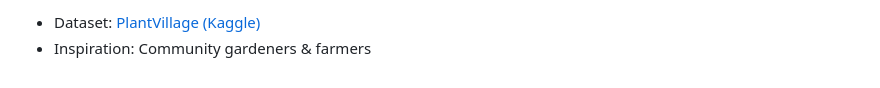
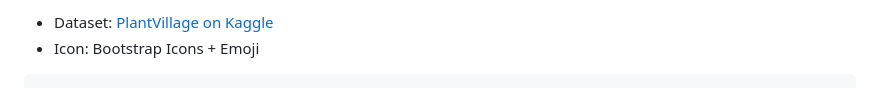
Before and after one commit to Nuraj250/AI-PlantDoctor, a Markdown page: README.md, the part around one of its changes. GitHub-like rendering.

````diff
--- a/README.md
+++ b/README.md
@@ -178,3 +134,4 @@ MIT License
 
-- Dataset: [PlantVillage (Kaggle)](https://www.kaggle.com/datasets/emmarex/plantdisease)
-- Inspiration: Community gardeners & farmers
+- Dataset: [PlantVillage on Kaggle](https://www.kaggle.com/datasets/emmarex/plantdisease)
+- Icon: Bootstrap Icons + Emoji
+```
````
Also changed, not shown: other parts of README.md (+58 -102 lines), train-your-own-data.md (added, +137 -0 lines).
